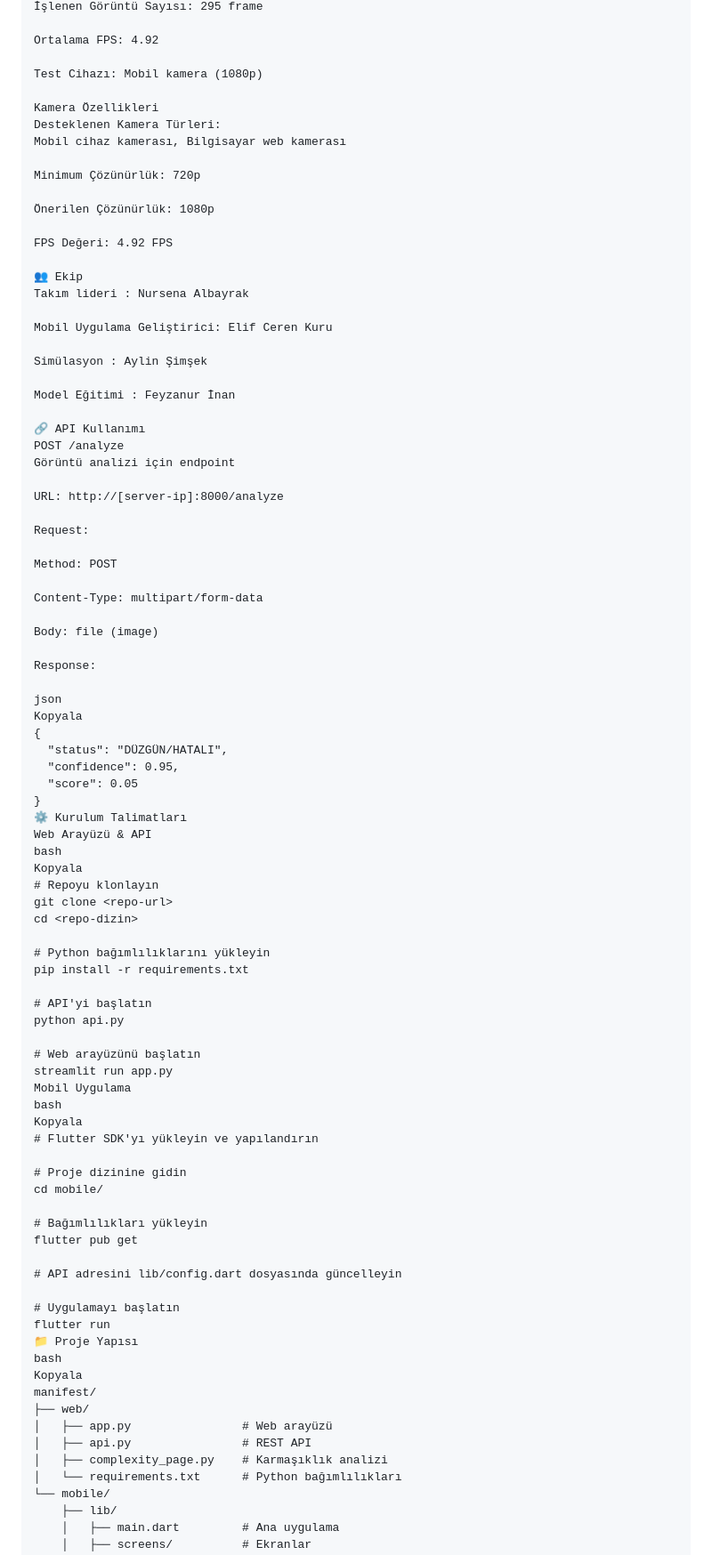
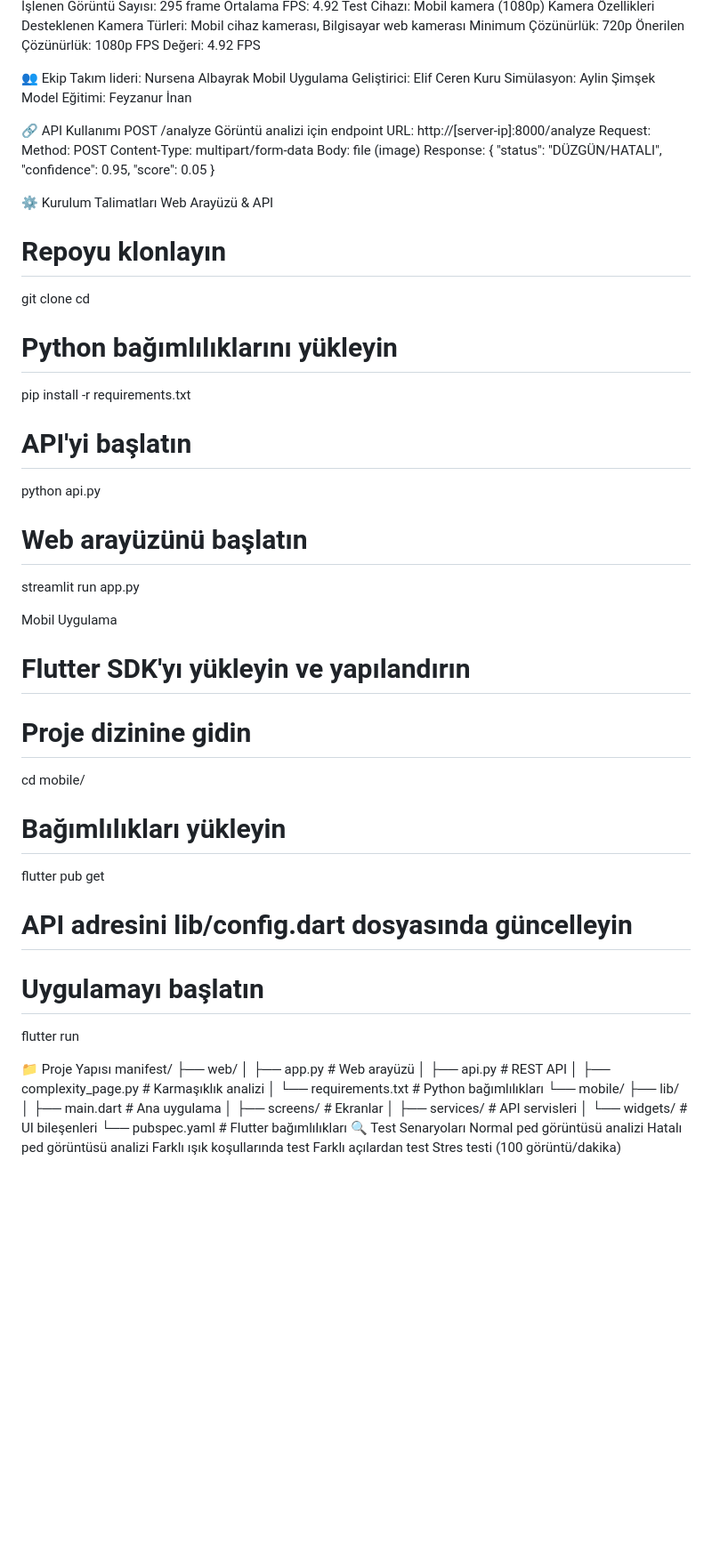
Before and after one commit to Annesrun/MANIFEST, a Markdown page: README.md, the part around the change printed below. Shown: that part at 89% size. GitHub-like rendering; blank space fills up the shorter version.

```diff
--- a/README.md
+++ b/README.md
@@ -89,55 +65,35 @@ Test Süresi: 1 dakika
 İşlenen Görüntü Sayısı: 295 frame
-
 Ortalama FPS: 4.92
-
 Test Cihazı: Mobil kamera (1080p)
-
 Kamera Özellikleri
-Desteklenen Kamera Türleri:
-Mobil cihaz kamerası, Bilgisayar web kamerası
-
+Desteklenen Kamera Türleri: Mobil cihaz kamerası, Bilgisayar web kamerası
 Minimum Çözünürlük: 720p
-
 Önerilen Çözünürlük: 1080p
-
 FPS Değeri: 4.92 FPS
 
 👥 Ekip
-Takım lideri : Nursena Albayrak
-
+Takım lideri: Nursena Albayrak
 Mobil Uygulama Geliştirici: Elif Ceren Kuru
-
-Simülasyon : Aylin Şimşek
-
-Model Eğitimi : Feyzanur İnan
+Simülasyon: Aylin Şimşek
+Model Eğitimi: Feyzanur İnan
 
 🔗 API Kullanımı
 POST /analyze
 Görüntü analizi için endpoint
-
 URL: http://[server-ip]:8000/analyze
-
 Request:
-
 Method: POST
-
 Content-Type: multipart/form-data
-
 Body: file (image)
-
 Response:
-
-json
-Kopyala
 {
   "status": "DÜZGÜN/HATALI",
   "confidence": 0.95,
   "score": 0.05
 }
+
 ⚙️ Kurulum Talimatları
 Web Arayüzü & API
-bash
-Kopyala
 # Repoyu klonlayın
 git clone <repo-url>
 cd <repo-dizin>
@@ -150,9 +106,8 @@ python api.py
 
 # Web arayüzünü başlatın
 streamlit run app.py
+
 Mobil Uygulama
-bash
-Kopyala
 # Flutter SDK'yı yükleyin ve yapılandırın
 
 # Proje dizinine gidin
@@ -165,9 +120,8 @@ flutter pub get
 
 # Uygulamayı başlatın
 flutter run
+
 📁 Proje Yapısı
-bash
-Kopyala
 manifest/
 ├── web/
 │   ├── app.py                # Web arayüzü
```
Also changed, not shown: other parts of README.md (+22 -90 lines).
